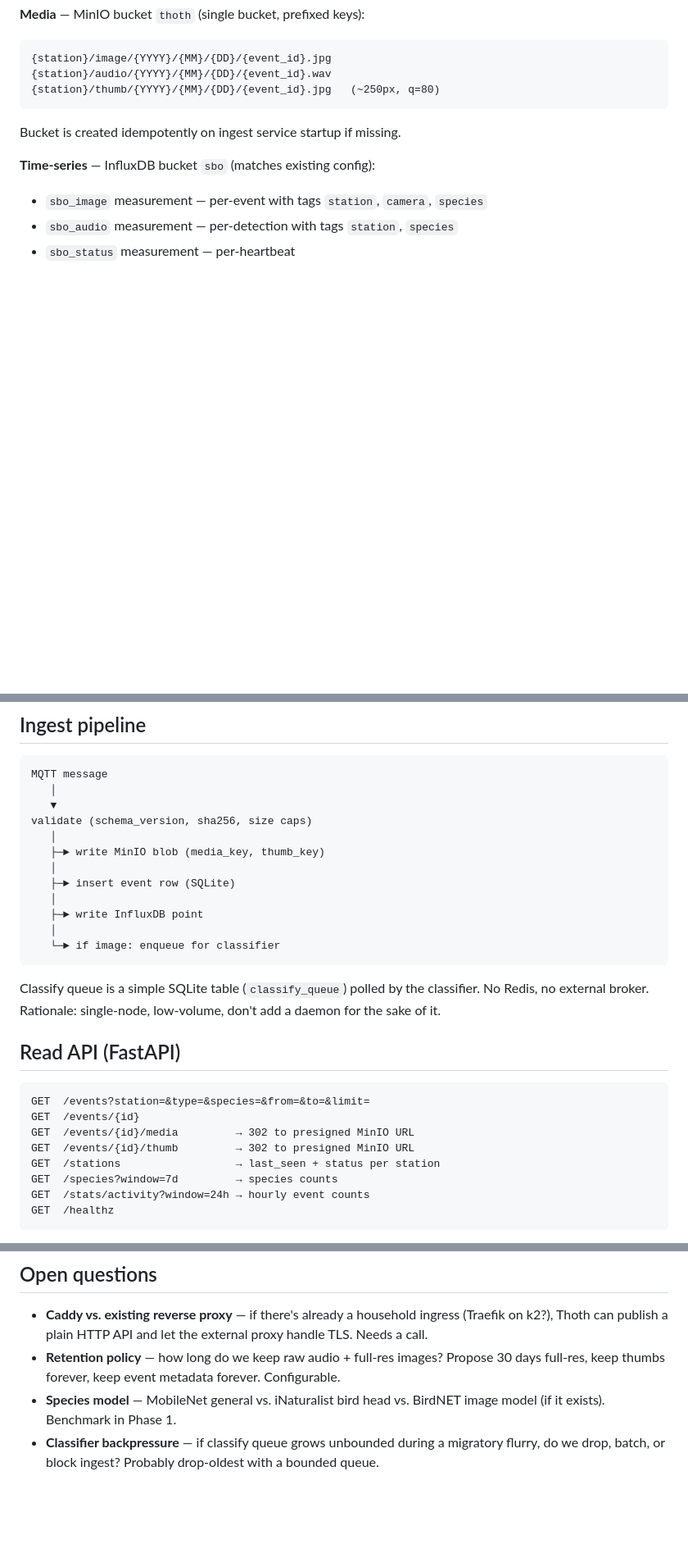
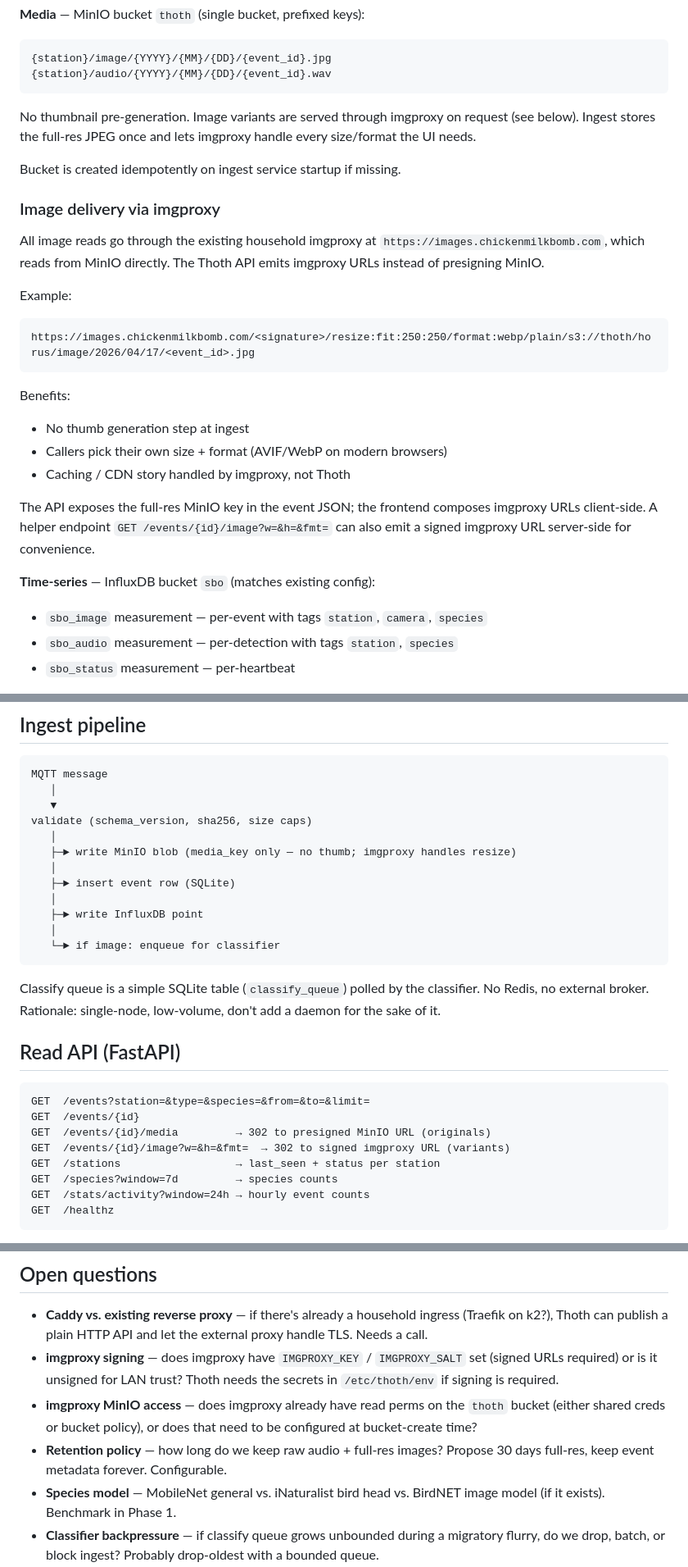
Before and after one commit to k2so-herzman/smart-bird-observatory, a Markdown page: docs/thoth-design.md, 3 parts joined by grey strips. Shown at 82% size. Drawn GitHub-style; blank space fills up the shorter version.

Commit message:
docs(thoth): serve image variants via imgproxy, drop thumb generation
imgproxy already runs on absu at images.chickenmilkbomb.com with MinIO
as its source. Using it means:

- No thumbnail generation at ingest. Store one full-res JPEG, let
  imgproxy resize/format-convert on request.
- Frontend composes imgproxy URLs client-side; callers pick their own
  size + format (WebP/AVIF).
- /events/{id}/image?w=&h=&fmt= helper emits server-signed URLs.

Added two open questions: imgproxy signing (key/salt required?) and
MinIO bucket read perms for imgproxy.

Co-Authored-By: Claude Opus 4.7 <noreply@anthropic.com>

````diff
--- a/docs/thoth-design.md
+++ b/docs/thoth-design.md
@@ -79,10 +80,35 @@ CREATE INDEX idx_events_species ON events(species, captured_at DESC);
 ```
 {station}/image/{YYYY}/{MM}/{DD}/{event_id}.jpg
 {station}/audio/{YYYY}/{MM}/{DD}/{event_id}.wav
-{station}/thumb/{YYYY}/{MM}/{DD}/{event_id}.jpg   (~250px, q=80)
 ```
 
+No thumbnail pre-generation. Image variants are served through imgproxy
+on request (see below). Ingest stores the full-res JPEG once and lets
+imgproxy handle every size/format the UI needs.
+
 Bucket is created idempotently on ingest service startup if missing.
+
+### Image delivery via imgproxy
+
+All image reads go through the existing household imgproxy at
+`https://images.chickenmilkbomb.com`, which reads from MinIO directly.
+The Thoth API emits imgproxy URLs instead of presigning MinIO.
+
+Example:
+
+```
+https://images.chickenmilkbomb.com/<signature>/resize:fit:250:250/format:webp/plain/s3://thoth/horus/image/2026/04/17/<event_id>.jpg
+```
+
+Benefits:
+- No thumb generation step at ingest
+- Callers pick their own size + format (AVIF/WebP on modern browsers)
+- Caching / CDN story handled by imgproxy, not Thoth
+
+The API exposes the full-res MinIO key in the event JSON; the frontend
+composes imgproxy URLs client-side. A helper endpoint
+`GET /events/{id}/image?w=&h=&fmt=` can also emit a signed imgproxy URL
+server-side for convenience.
 
 **Time-series** — InfluxDB bucket `sbo` (matches existing config):
 - `sbo_image` measurement — per-event with tags `station`, `camera`, `species`
@@ -97,7 +123,7 @@ MQTT message
    ▼
 validate (schema_version, sha256, size caps)
    │
-   ├─► write MinIO blob (media_key, thumb_key)
+   ├─► write MinIO blob (media_key only — no thumb; imgproxy handles resize)
    │
    ├─► insert event row (SQLite)
    │
@@ -115,8 +141,8 @@ low-volume, don't add a daemon for the sake of it.
 ```
 GET  /events?station=&type=&species=&from=&to=&limit=
 GET  /events/{id}
-GET  /events/{id}/media         → 302 to presigned MinIO URL
-GET  /events/{id}/thumb         → 302 to presigned MinIO URL
+GET  /events/{id}/media         → 302 to presigned MinIO URL (originals)
+GET  /events/{id}/image?w=&h=&fmt=  → 302 to signed imgproxy URL (variants)
 GET  /stations                  → last_seen + status per station
 GET  /species?window=7d         → species counts
 GET  /stats/activity?window=24h → hourly event counts
@@ -170,9 +196,15 @@ Defer to a dedicated PR after the ingest pipeline is stable.
 - **Caddy vs. existing reverse proxy** — if there's already a household
   ingress (Traefik on k2?), Thoth can publish a plain HTTP API and let
   the external proxy handle TLS. Needs a call.
+- **imgproxy signing** — does imgproxy have `IMGPROXY_KEY` / `IMGPROXY_SALT`
+  set (signed URLs required) or is it unsigned for LAN trust? Thoth
+  needs the secrets in `/etc/thoth/env` if signing is required.
+- **imgproxy MinIO access** — does imgproxy already have read perms on
+  the `thoth` bucket (either shared creds or bucket policy), or does
+  that need to be configured at bucket-create time?
 - **Retention policy** — how long do we keep raw audio + full-res
-  images? Propose 30 days full-res, keep thumbs forever, keep event
-  metadata forever. Configurable.
+  images? Propose 30 days full-res, keep event metadata forever.
+  Configurable.
 - **Species model** — MobileNet general vs. iNaturalist bird head vs.
   BirdNET image model (if it exists). Benchmark in Phase 1.
 - **Classifier backpressure** — if classify queue grows unbounded during
````
Also changed, not shown: other parts of docs/thoth-design.md (+8 -7 lines).
